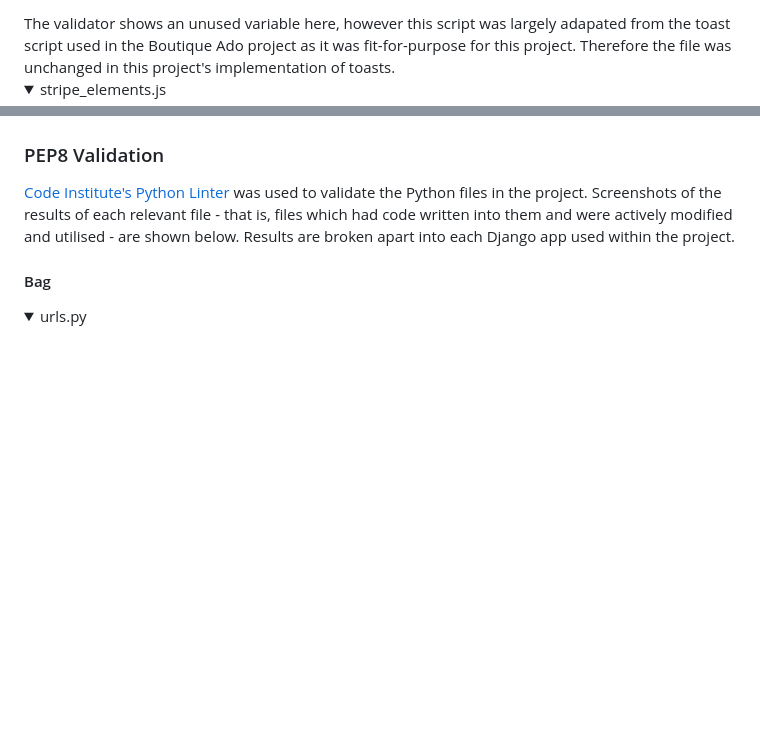
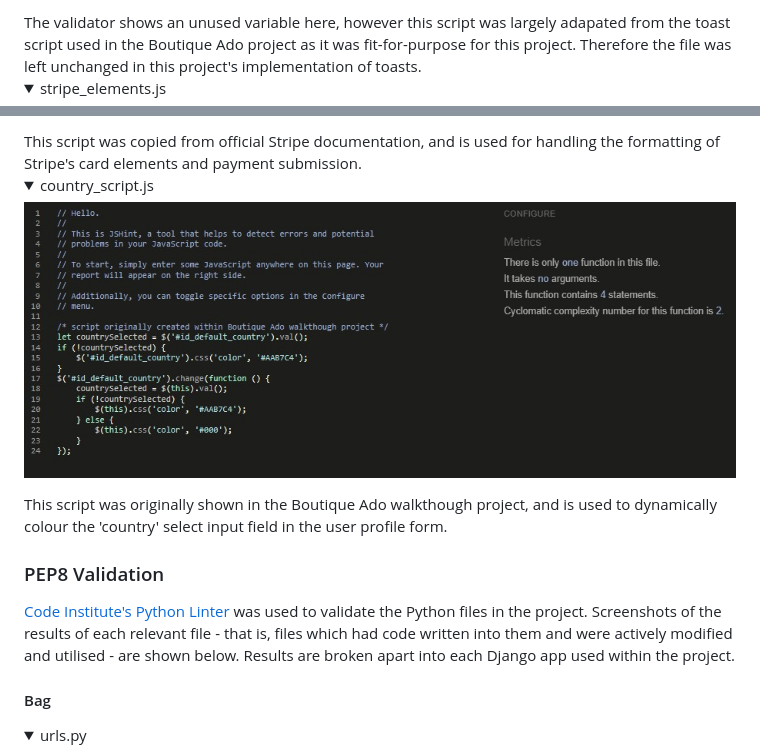
Before and after one commit to SamuelMasters/play-store, a Markdown page: README.md, 2 parts joined by grey strips. Drawn GitHub-style; pictures changed too: docs/validators/user_profiles - country_script.js.jpg (added); folded sections open; blank space fills up the shorter version.

Commit message:
Replace javascript validator screenshots in readme

```diff
--- a/README.md
+++ b/README.md
@@ -534,4 +534,4 @@ The [Jigsaw CSS validator](https://jigsaw.w3.org/css-validator/) was used to val
 </details>
-The validator shows an unused variable here, however this script was largely adapated from the toast script used in the Boutique Ado project as it was fit-for-purpose for this project. Therefore the file was unchanged in this project's implementation of toasts.
+The validator shows an unused variable here, however this script was largely adapated from the toast script used in the Boutique Ado project as it was fit-for-purpose for this project. Therefore the file was left unchanged in this project's implementation of toasts.
 
 <details><summary>stripe_elements.js</summary>
@@ -539,4 +539,10 @@ The validator shows an unused variable here, however this script was largely ada
 </details>
+This script was copied from official Stripe documentation, and is used for handling the formatting of Stripe's card elements and payment submission.
+
+<details><summary>country_script.js</summary>
+<img src="docs/validators/user_profiles - country_script.js.jpg">
+</details>
+This script was originally shown in the Boutique Ado walkthough project, and is used to dynamically colour the 'country' select input field in the user profile form.
 
 ### PEP8 Validation
 [Code Institute's Python Linter](https://pep8ci.herokuapp.com/) was used to validate the Python files in the project. Screenshots of the results of each relevant file - that is, files which had code written into them and were actively modified and utilised - are shown below. Results are broken apart into each Django app used within the project.
```
Also changed, not shown: other parts of README.md (+2 -2 lines), docs/validators/checkout - stripe_elements.js.jpg (added), docs/validators/js-stripe-validation.jpg (deleted), docs/validators/js-toast-validation.jpg (deleted), docs/validators/play_store - script.js.jpg (added), 1 other file.
